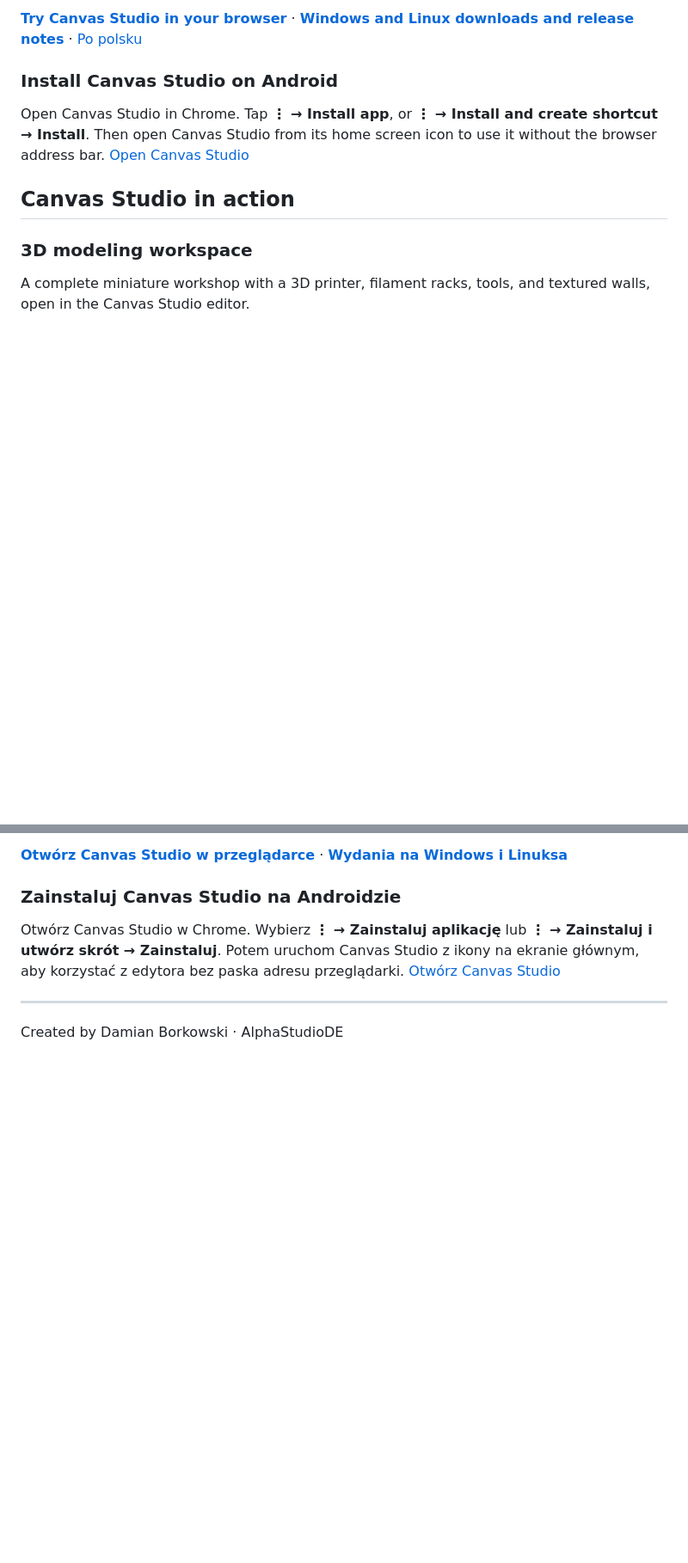
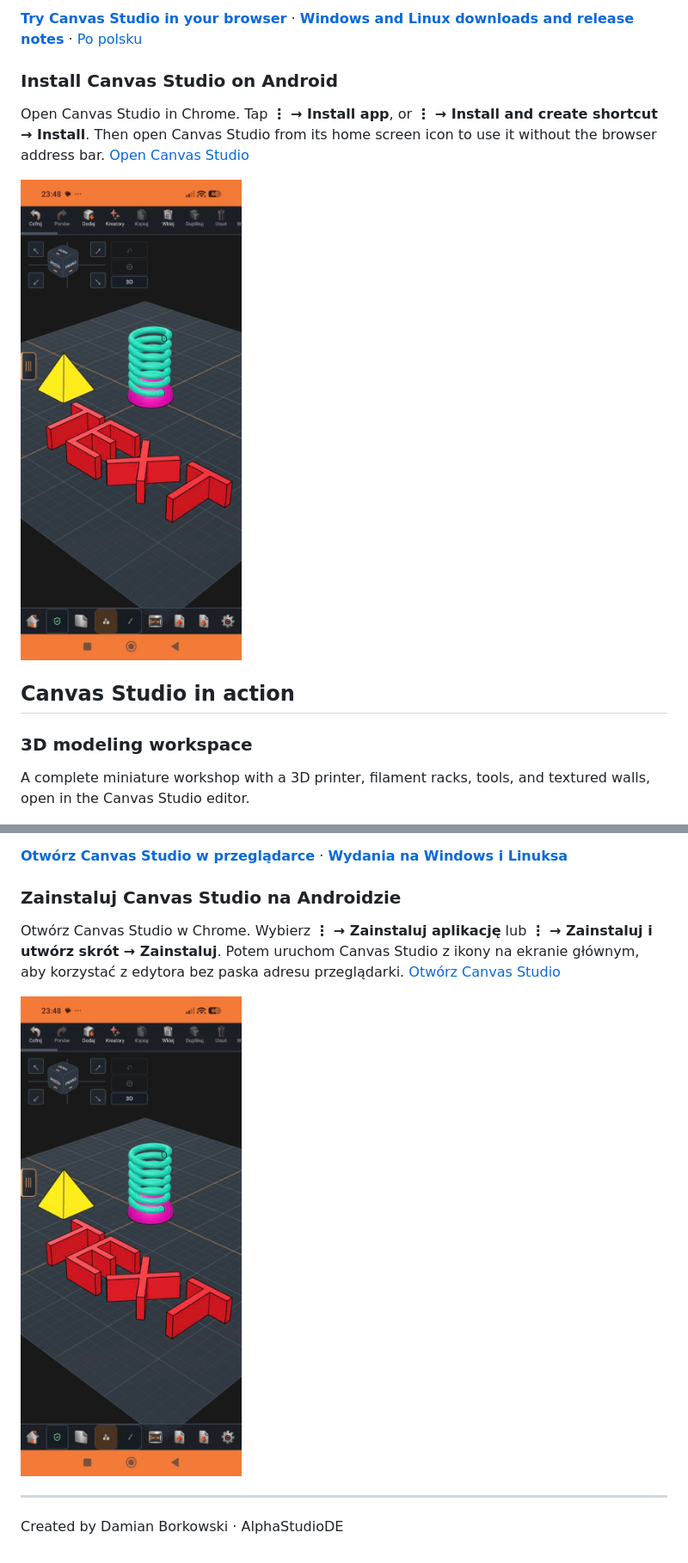
Before and after one commit to AlphaStudioDE/CanvasStudio, a Markdown page: README.md, 2 parts joined by grey strips. Shown at 86% size. GitHub-like rendering; pictures changed too: screenshots/07-android-editor.jpg (added); blank space fills up the shorter version.

Commit message:
Show Canvas Studio running on Android

```diff
--- a/README.md
+++ b/README.md
@@ -13,6 +13,8 @@ Canvas Studio gives makers and 3D printing enthusiasts a workspace for designing
 ### Install Canvas Studio on Android
 
 Open Canvas Studio in Chrome. Tap **⋮ → Install app**, or **⋮ → Install and create shortcut → Install**. Then open Canvas Studio from its home screen icon to use it without the browser address bar. [Open Canvas Studio](https://alphastudiode.github.io/CanvasStudio/)
+
+<img src="screenshots/07-android-editor.jpg" width="300" alt="Canvas Studio web editor on an Android phone">
 
 ## Canvas Studio in action
 
@@ -79,6 +81,8 @@ The desktop app keeps your project library on your machine. Optional AI integrat
 
 Otwórz Canvas Studio w Chrome. Wybierz **⋮ → Zainstaluj aplikację** lub **⋮ → Zainstaluj i utwórz skrót → Zainstaluj**. Potem uruchom Canvas Studio z ikony na ekranie głównym, aby korzystać z edytora bez paska adresu przeglądarki. [Otwórz Canvas Studio](https://alphastudiode.github.io/CanvasStudio/)
 
+<img src="screenshots/07-android-editor.jpg" width="300" alt="Edytor przeglądarkowy Canvas Studio na telefonie z Androidem">
+
 ---
 
 Created by Damian Borkowski · AlphaStudioDE
```
